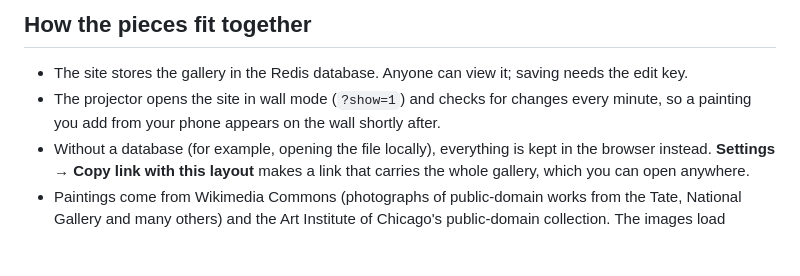
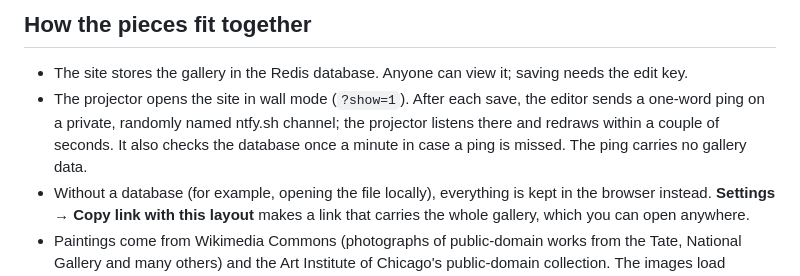
Before and after one commit to pascalchang87/turner-room, a Markdown page: README.md, the part around the change. GitHub-like rendering; blank space fills up the shorter version.

Commit message:
README: describe instant sync
Co-Authored-By: Claude Opus 5.5 <noreply@anthropic.com>
Claude-Session: https://claude.ai/code/session_01SkSini9UUhiz3VpnkoHshJ

```diff
--- a/README.md
+++ b/README.md
@@ -67,7 +67,7 @@ The screensaver starts after the projector's usual idle delay. XGIMI's own power
 ## How the pieces fit together
 
 - The site stores the gallery in the Redis database. Anyone can view it; saving needs the edit key.
-- The projector opens the site in wall mode (`?show=1`) and checks for changes every minute, so a painting you add from your phone appears on the wall shortly after.
+- The projector opens the site in wall mode (`?show=1`). After each save, the editor sends a one-word ping on a private, randomly named ntfy.sh channel; the projector listens there and redraws within a couple of seconds. It also checks the database once a minute in case a ping is missed. The ping carries no gallery data.
 - Without a database (for example, opening the file locally), everything is kept in the browser instead. **Settings → Copy link with this layout** makes a link that carries the whole gallery, which you can open anywhere.
 - Paintings come from Wikimedia Commons (photographs of public-domain works from the Tate, National Gallery and many others) and the Art Institute of Chicago's public-domain collection. The images load straight from those sites.
 
```
